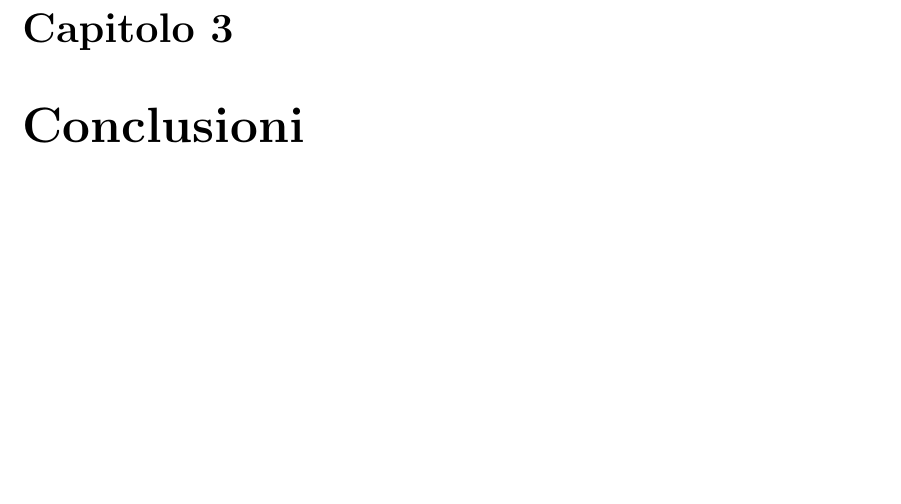
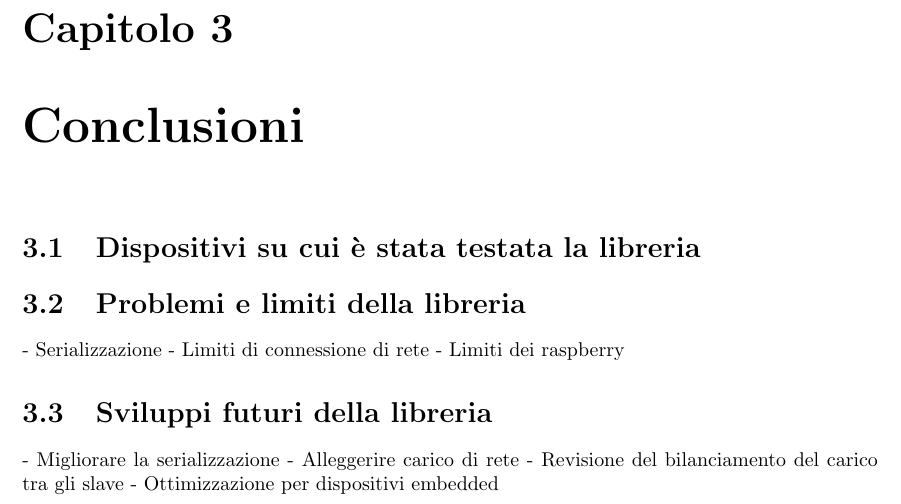
Before and after one commit to FrancisFire/sibilla_relazione, a LaTeX document (sibilla.tex, which reads conclusioni/dispositivi.tex, conclusioni/index.tex, conclusioni/limiti.tex): part of page 22 of 22 before the commit and part of page 23 of 23 after it, cut so that both start at the same text, the shorter picture padded with empty space. Compiled offline with pdfLaTeX.

Commit message:
[UPDATE] Iniziate conclusioni

```diff
--- /dev/null
+++ b/conclusioni/dispositivi.tex
@@ -0,0 +1 @@
+\section{Dispositivi su cui è stata testata la libreria}
--- a/conclusioni/index.tex
+++ b/conclusioni/index.tex
@@ -1 +1,4 @@
 \chapter{Conclusioni}
+\input{conclusioni/dispositivi.tex}
+\input{conclusioni/limiti.tex}
+\input{conclusioni/sviluppi_futuri.tex}
--- /dev/null
+++ b/conclusioni/limiti.tex
@@ -0,0 +1,4 @@
+\section{Problemi e limiti della libreria}
+- Serializzazione
+- Limiti di connessione di rete
+- Limiti dei raspberry
--- /dev/null
+++ b/conclusioni/sviluppi_futuri.tex
@@ -0,0 +1,5 @@
+\section{Sviluppi futuri della libreria}
+- Migliorare la serializzazione
+- Alleggerire carico di rete
+- Revisione del bilanciamento del carico tra gli slave
+- Ottimizzazione per dispositivi embedded
```
Also changed, not shown: sibilla.pdf, simulazioneDistribuita/index.tex (line endings or trailing spaces), 1 other file.
